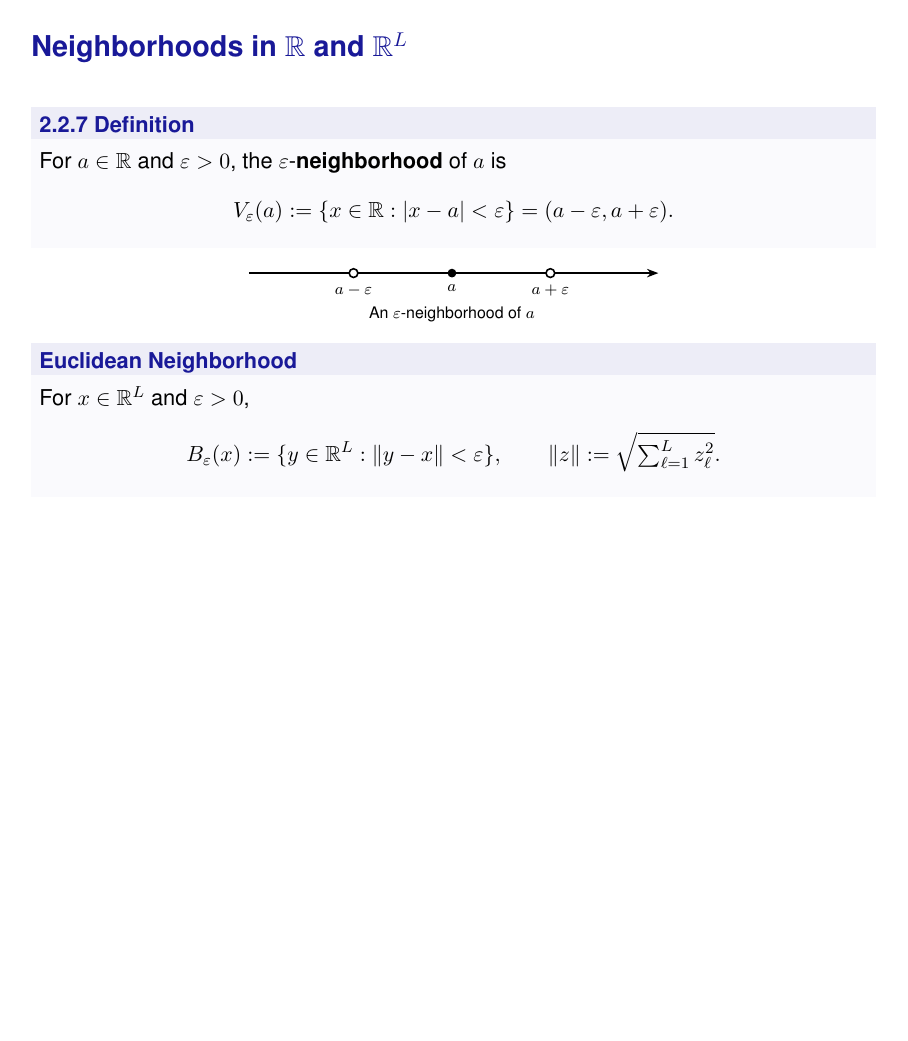
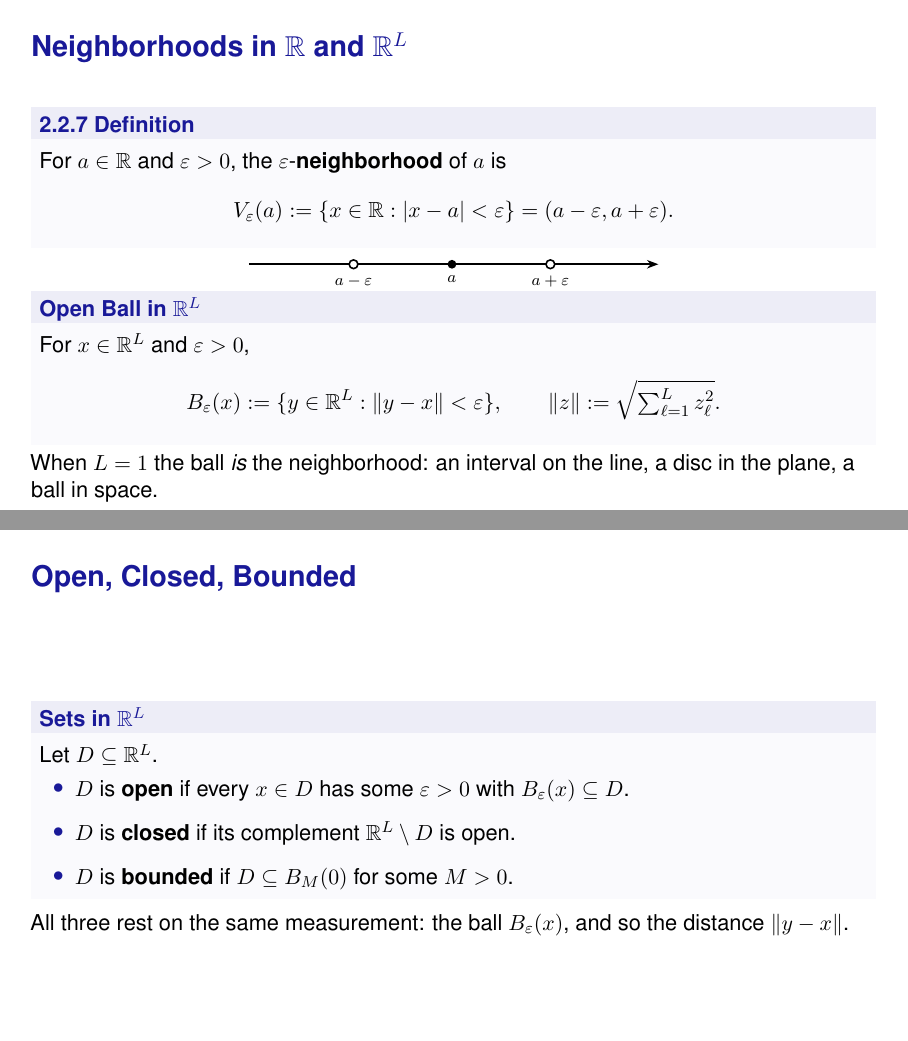
Before and after one commit to mvazcar/math_bootcamp, LaTeX slides (source/math2/main.tex): page 15 of 27 before the commit and pages 15 and 23 of 28 after it, the two joined at a grey line, the shorter picture padded with empty space. Compiled offline with pdfLaTeX.

Commit message:
Distinguish the neighborhood from the ball, and define what Heine-Borel needs
Day 2 stated Heine-Borel -- compact if and only if closed and bounded --
using two terms it never defined. "Closed" was first defined on Day 3, a
day later, and "bounded" only for subsets of R, through upper and lower
bounds, never for a set in R^L. Day 4 then sent students back to Day 2
for a definition that was not there.

The epsilon-neighborhood and the Euclidean ball were both on the slide
but neither named as such, so nothing connected them to each other or to
compactness. The second box is now the open ball, and a closing line says
how the two relate: at L=1 they coincide, and the ball is an interval on
the line, a disc in the plane, a ball in space.

A new slide before Heine-Borel defines open, closed and bounded in R^L
off that ball. Day 3 now says its relative notions are the same
definitions with the balls cut down to X.

Co-Authored-By: Claude Opus 5 <noreply@anthropic.com>

```diff
--- a/source/math2/main.tex
+++ b/source/math2/main.tex
@@ -319,12 +319,11 @@ V_{\varepsilon}(a):=\{x\in\mathbb{R}:|x-a|<\varepsilon\}
   \node[below] at (-1.55,-.12) {$a-\varepsilon$};
   \node[below] at (0,-.12) {$a$};
   \node[below] at (1.55,-.12) {$a+\varepsilon$};
-  \node[below] at (0,-.82) {An $\varepsilon$-neighborhood of $a$};
 \end{tikzpicture}
 \end{center}
 
-\vspace{-.45em}
-\begin{definitionbox}[Euclidean Neighborhood]
+\vspace{-.85em}
+\begin{definitionbox}[Open Ball in $\mathbb{R}^L$]
 For $x\in\mathbb{R}^L$ and $\varepsilon>0$,
 \[
 B_\varepsilon(x):=\{y\in\mathbb{R}^L:\lVert y-x\rVert<\varepsilon\},
@@ -332,6 +331,9 @@ B_\varepsilon(x):=\{y\in\mathbb{R}^L:\lVert y-x\rVert<\varepsilon\},
 \lVert z\rVert:=\sqrt{\textstyle\sum_{\ell=1}^{L}z_\ell^2}.
 \]
 \end{definitionbox}
+
+\vspace{-.3em}
+When $L=1$ the ball \emph{is} the neighborhood: an interval on the line, a disc in the plane, a ball in space.
 
 \end{frame}
 
@@ -501,6 +503,23 @@ It is continuous on $X$ if it is continuous at every $x\in X$.
 \emph{function}. Day 3 defines continuity of a \emph{preference relation}.
 \end{frame}
 
+\begin{frame}{Open, Closed, Bounded}
+\begin{definitionbox}[Sets in $\mathbb{R}^L$]
+Let $D\subseteq\mathbb{R}^L$.
+\begin{itemize}
+    \item $D$ is \textbf{open} if every $x\in D$ has some
+    $\varepsilon>0$ with $B_{\varepsilon}(x)\subseteq D$.
+    \item $D$ is \textbf{closed} if its complement
+    $\mathbb{R}^L\setminus D$ is open.
+    \item $D$ is \textbf{bounded} if $D\subseteq B_{M}(0)$
+    for some $M>0$.
+\end{itemize}
+\end{definitionbox}
+
+All three rest on the same measurement: the ball $B_{\varepsilon}(x)$, and so
+the distance $\lVert y-x\rVert$.
+\end{frame}
+
 \begin{frame}{Compactness in $\mathbb{R}^L$}
 \begin{theorembox}[Heine--Borel and Extreme Values]
 Let $D\subseteq\mathbb{R}^L$. Then
```
Also changed, not shown: source/math3/main.tex (+3 -0 lines), output/pdf/handout.pdf, output/pdf/math1.pdf, output/pdf/math2.pdf, output/pdf/math3.pdf, output/pdf/math4.pdf, output/pdf/math5.pdf, source/math4/ces-demand.pdf, 25 other files.
